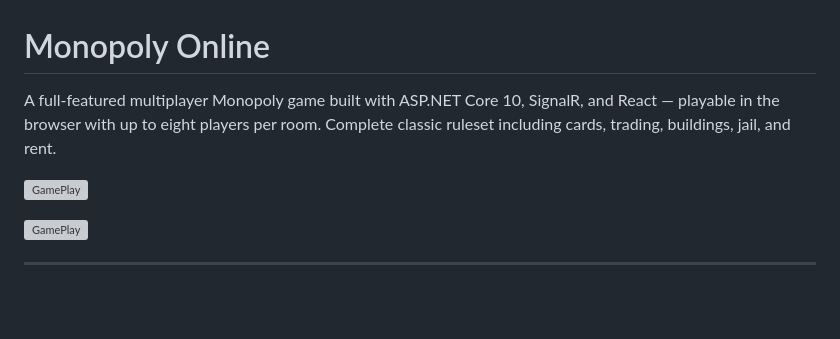
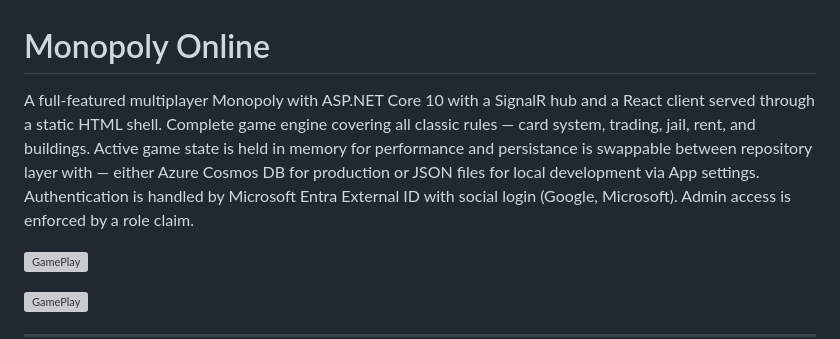
Before and after one commit to 411c0d3d/MonopolyGame, a Markdown page: ReadMe.md, the part around the change. GitHub-like rendering; blank space fills up the shorter version; grey boxes are pictures that could not be loaded.

Commit message:
Adjust ADR.md + ReadMe.md
Co-authored-by: pragmaDev <brolykom@gmail.com>

```diff
--- a/ReadMe.md
+++ b/ReadMe.md
@@ -1,6 +1,10 @@
 # Monopoly Online
 
-A full-featured multiplayer Monopoly game built with ASP.NET Core 10, SignalR, and React — playable in the browser with up to eight players per room. Complete classic ruleset including cards, trading, buildings, jail, and rent.
+A full-featured multiplayer Monopoly with ASP.NET Core 10 with a SignalR hub and a React client served through a static HTML shell.
+Complete game engine covering all classic rules — card system, trading, jail, rent, and buildings. Active game state is
+held in memory for performance and persistance is swappable between repository layer with — either Azure Cosmos DB for production or JSON files for local
+development via App settings. Authentication is handled by Microsoft Entra External ID with social
+login (Google, Microsoft). Admin access is enforced by a role claim.
 
 ![GamePlay](GamePlay1.gif)
 
```
Also changed, not shown: ADR.md (+4 -4 lines).
